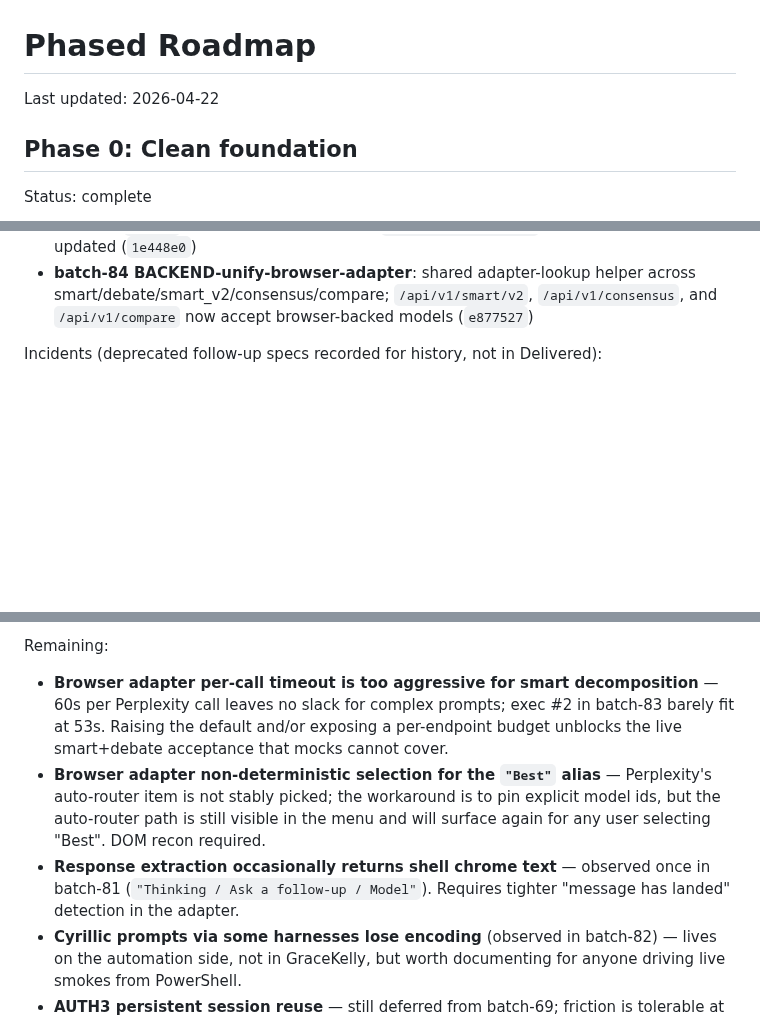
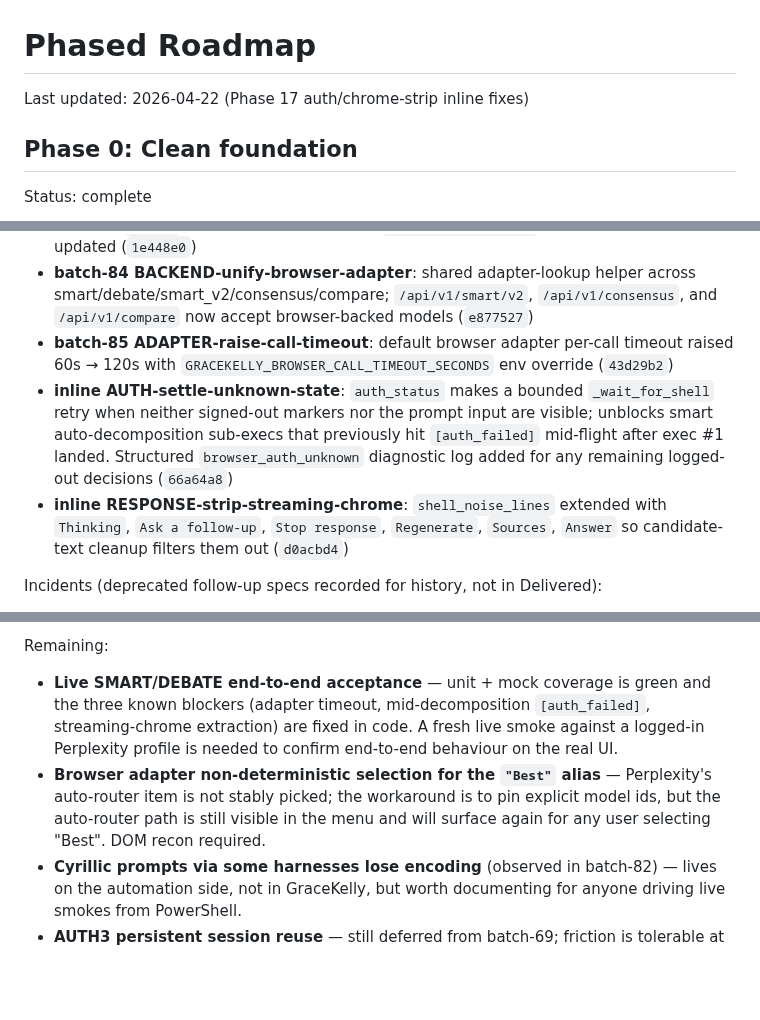
Before and after one commit to brownjuly2003-code/GraceKelly, a Markdown page: docs/phased-roadmap.md, 3 parts joined by grey strips. GitHub-like rendering; blank space fills up the shorter version.

Commit message:
docs: close Phase 17 auth-unknown + chrome-strip items in roadmap
Moves two items out of Phase 17 Remaining into Delivered and renames the
residual adapter-work to a single live-smoke acceptance item, so the
roadmap reflects the batch-85 adapter-timeout + inline auth-settle +
inline chrome-strip commits.

Co-Authored-By: Claude Opus 4.7 (1M context) <noreply@anthropic.com>

```diff
--- a/docs/phased-roadmap.md
+++ b/docs/phased-roadmap.md
@@ -1,6 +1,6 @@
 # Phased Roadmap
 
-Last updated: 2026-04-22
+Last updated: 2026-04-22 (Phase 17 auth/chrome-strip inline fixes)
 
 ## Phase 0: Clean foundation
 
@@ -317,6 +317,9 @@ Delivered:
 - **batch-80 FLAKE-triage-http-api**: `test_list_tasks_exposes_winning_model_and_short_circuit_summary` stabilised with a deterministic cancellable adapter; three back-to-back full runs + one coverage run green (`5c62065`)
 - **batch-82 UI-PIN-claude-sonnet**: smart/debate `pinned_model` switched from the unstable `"best"` Perplexity alias to explicit `"claude-sonnet-4-6"`; mock regressions updated (`1e448e0`)
 - **batch-84 BACKEND-unify-browser-adapter**: shared adapter-lookup helper across smart/debate/smart_v2/consensus/compare; `/api/v1/smart/v2`, `/api/v1/consensus`, and `/api/v1/compare` now accept browser-backed models (`e877527`)
+- **batch-85 ADAPTER-raise-call-timeout**: default browser adapter per-call timeout raised 60s → 120s with `GRACEKELLY_BROWSER_CALL_TIMEOUT_SECONDS` env override (`43d29b2`)
+- **inline AUTH-settle-unknown-state**: `auth_status` makes a bounded `_wait_for_shell` retry when neither signed-out markers nor the prompt input are visible; unblocks smart auto-decomposition sub-execs that previously hit `[auth_failed]` mid-flight after exec #1 landed. Structured `browser_auth_unknown` diagnostic log added for any remaining logged-out decisions (`66a64a8`)
+- **inline RESPONSE-strip-streaming-chrome**: `shell_noise_lines` extended with `Thinking`, `Ask a follow-up`, `Stop response`, `Regenerate`, `Sources`, `Answer` so candidate-text cleanup filters them out (`d0acbd4`)
 
 Incidents (deprecated follow-up specs recorded for history, not in Delivered):
 - **batch-78 Live UI smoke SMART/DEBATE (first attempt)**: failed — UI did not expose the patterns; superseded by batch-77 + batch-79 work.
@@ -325,8 +328,7 @@ Incidents (deprecated follow-up specs recorded for history, not in Delivered):
 - **batch-83 Live SMART with UTF-8 harness**: failed — smart auto-decomposition fired three Perplexity calls for the prompt; adapter timeout of 60s per call clipped two of them, the third extracted 2730 chars at 53s. Route-level response was not captured within the harness' outer 180s window.
 
 Remaining:
-- **Browser adapter per-call timeout is too aggressive for smart decomposition** — 60s per Perplexity call leaves no slack for complex prompts; exec #2 in batch-83 barely fit at 53s. Raising the default and/or exposing a per-endpoint budget unblocks the live smart+debate acceptance that mocks cannot cover.
+- **Live SMART/DEBATE end-to-end acceptance** — unit + mock coverage is green and the three known blockers (adapter timeout, mid-decomposition `[auth_failed]`, streaming-chrome extraction) are fixed in code. A fresh live smoke against a logged-in Perplexity profile is needed to confirm end-to-end behaviour on the real UI.
 - **Browser adapter non-deterministic selection for the `"Best"` alias** — Perplexity's auto-router item is not stably picked; the workaround is to pin explicit model ids, but the auto-router path is still visible in the menu and will surface again for any user selecting "Best". DOM recon required.
-- **Response extraction occasionally returns shell chrome text** — observed once in batch-81 (`"Thinking / Ask a follow-up / Model"`). Requires tighter "message has landed" detection in the adapter.
 - **Cyrillic prompts via some harnesses lose encoding** (observed in batch-82) — lives on the automation side, not in GraceKelly, but worth documenting for anyone driving live smokes from PowerShell.
 - **AUTH3 persistent session reuse** — still deferred from batch-69; friction is tolerable at the current single-user local scale.
```
